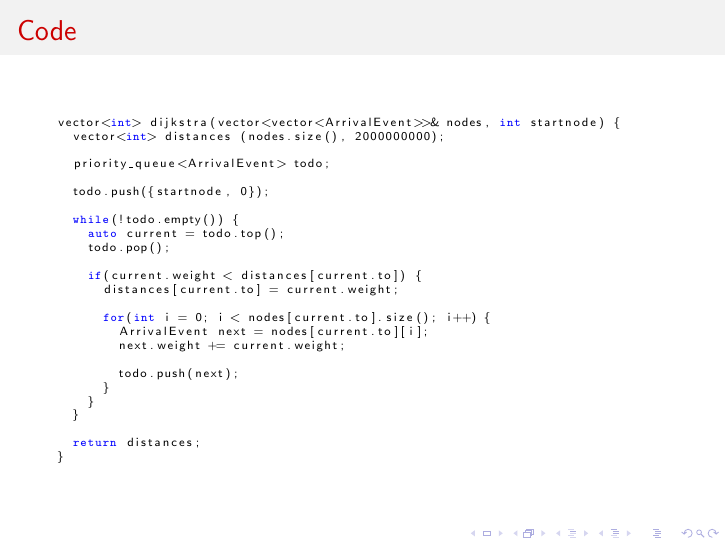
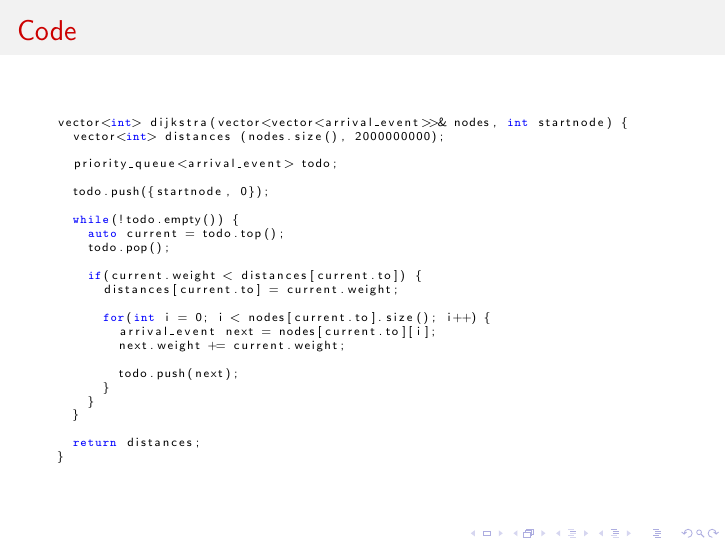
Before and after one commit to Fiona-J-W/ICPC-Graphen, LaTeX slides (main.tex, which reads moritz.tex): page 35 of 91. Compiled offline with pdfLaTeX.

Commit message:
Updated latex

```diff
--- a/moritz.tex
+++ b/moritz.tex
@@ -91,10 +91,10 @@ bool operator < (const ArrivalEvent& e1, const ArrivalEvent& e2) {
 \begin{frame}[fragile]
 \frametitle{Code}
 \begin{lstlisting}[basicstyle=\tiny]
-vector<int> dijkstra(vector<vector<ArrivalEvent>>& nodes, int startnode) {
+vector<int> dijkstra(vector<vector<arrival_event>>& nodes, int startnode) {
   vector<int> distances (nodes.size(), 2000000000);
 
-  priority_queue<ArrivalEvent> todo;
+  priority_queue<arrival_event> todo;
 
   todo.push({startnode, 0});
 
```
Also changed, not shown: main.pdf, moritz.tex (6 more changed lines).
